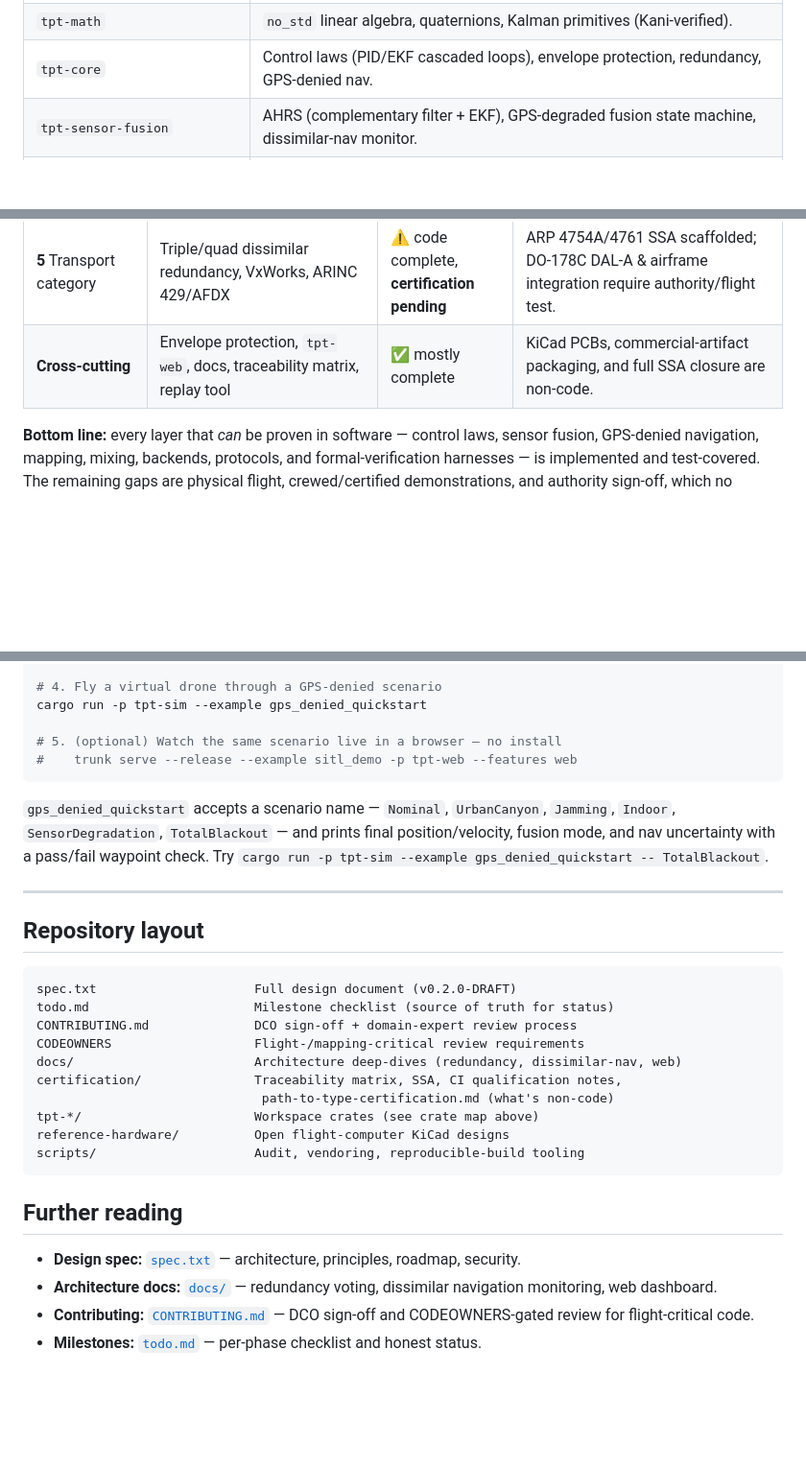
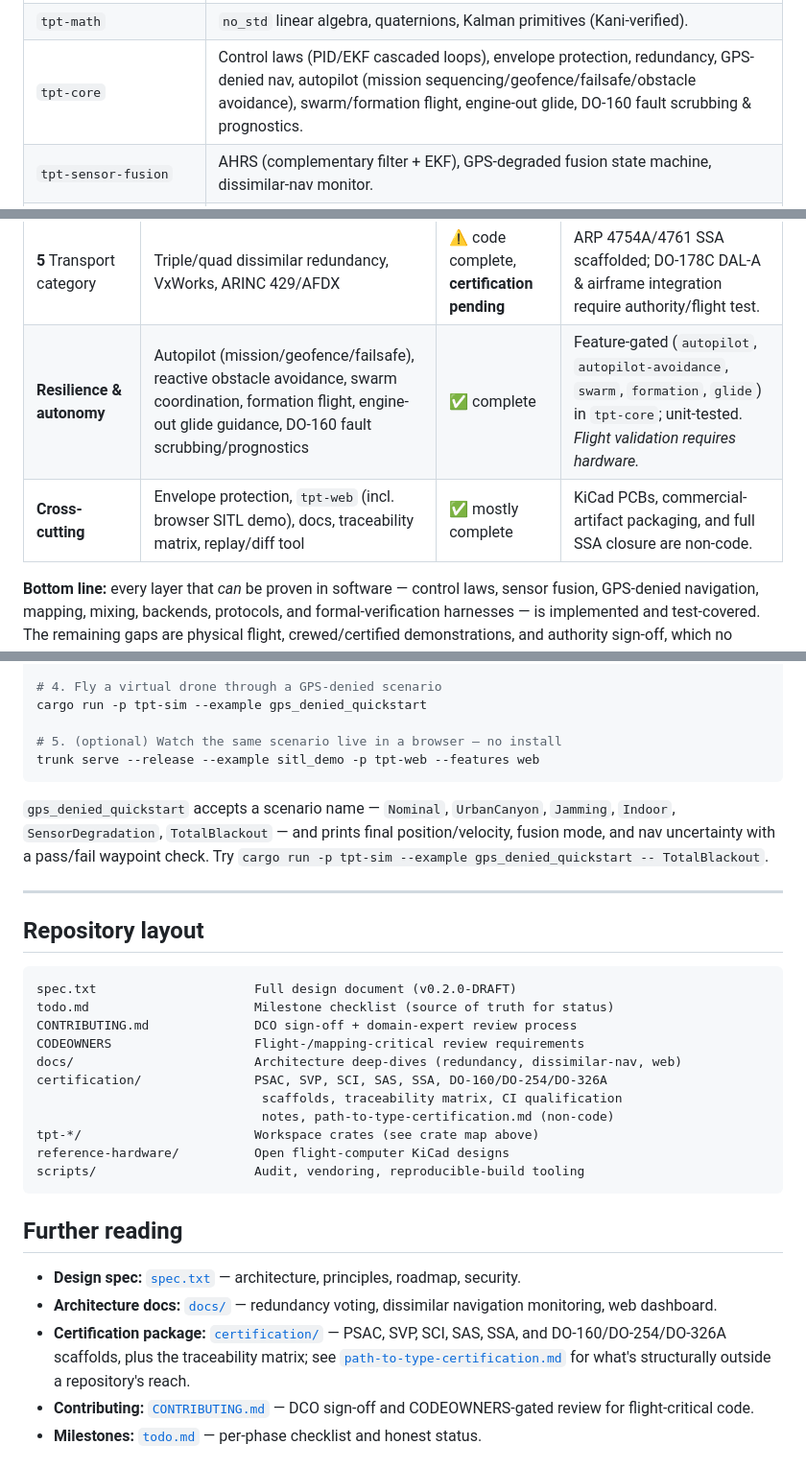
Before and after one commit to tpt-solutions/tpt-flight-control, a Markdown page: README.md, 3 parts joined by grey strips. Shown at 96% size. GitHub-like rendering; blank space fills up the shorter version.

````diff
--- a/README.md
+++ b/README.md
@@ -84,7 +84,7 @@ software-in-the-loop (`tpt-sim`) implement those traits.
 |---|---|
 | `tpt-abstractions` | Core trait contracts: `Imu`, `Gnss`, `VisualSensor`, `LidarSensor`, `RadarAltimeter`, `SpatialMap`, `TerrainDatabase`, `Motor`, `ControlSurface`, `Scheduler`, … |
 | `tpt-math` | `no_std` linear algebra, quaternions, Kalman primitives (Kani-verified). |
-| `tpt-core` | Control laws (PID/EKF cascaded loops), envelope protection, redundancy, GPS-denied nav. |
+| `tpt-core` | Control laws (PID/EKF cascaded loops), envelope protection, redundancy, GPS-denied nav, autopilot (mission sequencing/geofence/failsafe/obstacle avoidance), swarm/formation flight, engine-out glide, DO-160 fault scrubbing & prognostics. |
 | `tpt-sensor-fusion` | AHRS (complementary filter + EKF), GPS-degraded fusion state machine, dissimilar-nav monitor. |
 | `tpt-mapping` | VIO, LiDAR SLAM (ICP), TERCOM/TAN, Sparse Voxel Octree obstacle maps. |
 | `tpt-mixer` | Quad-X, DEP fault-tolerant, tilt-rotor transition mixing. |
@@ -117,7 +117,8 @@ hardware, crewed flight tests, certification authorities, or commercial partners
 | **3** eVTOL & LiDAR SLAM | DEP/tilt mixers, ICP SLAM, TAN, PikeOS, TPT-Link | ✅ code complete, **flight pending** | 2D ICP only (no NDT/3D yet). *Crewed eVTOL demo & DO-178C DAL-C engagement require partners/hardware.* |
 | **4** Certification & sovereign | seL4, sovereign toolchain, Kani proofs, map signing, anti-spoofing, ChaCha20-Poly1305 | ⚠️ code complete, **verification pending** | Kani harnesses authored but **not yet run** under `kani-compiler` (Linux-only; this dev env is Windows). DO-178C DAL-C/B sign-off requires authority. |
 | **5** Transport category | Triple/quad dissimilar redundancy, VxWorks, ARINC 429/AFDX | ⚠️ code complete, **certification pending** | ARP 4754A/4761 SSA scaffolded; DO-178C DAL-A & airframe integration require authority/flight test. |
-| **Cross-cutting** | Envelope protection, `tpt-web`, docs, traceability matrix, replay tool | ✅ mostly complete | KiCad PCBs, commercial-artifact packaging, and full SSA closure are non-code. |
+| **Resilience & autonomy** | Autopilot (mission/geofence/failsafe), reactive obstacle avoidance, swarm coordination, formation flight, engine-out glide guidance, DO-160 fault scrubbing/prognostics | ✅ complete | Feature-gated (`autopilot`, `autopilot-avoidance`, `swarm`, `formation`, `glide`) in `tpt-core`; unit-tested. *Flight validation requires hardware.* |
+| **Cross-cutting** | Envelope protection, `tpt-web` (incl. browser SITL demo), docs, traceability matrix, replay/diff tool | ✅ mostly complete | KiCad PCBs, commercial-artifact packaging, and full SSA closure are non-code. |
 
 **Bottom line:** every layer that *can* be proven in software — control laws,
 sensor fusion, GPS-denied navigation, mapping, mixing, backends, protocols, and
@@ -149,7 +150,7 @@ cargo test --workspace
 cargo run -p tpt-sim --example gps_denied_quickstart
 
 # 5. (optional) Watch the same scenario live in a browser — no install
-#    trunk serve --release --example sitl_demo -p tpt-web --features web
+trunk serve --release --example sitl_demo -p tpt-web --features web
 ```
 
 `gps_denied_quickstart` accepts a scenario name — `Nominal`, `UrbanCanyon`,
@@ -167,8 +168,9 @@ todo.md                      Milestone checklist (source of truth for status)
 CONTRIBUTING.md              DCO sign-off + domain-expert review process
 CODEOWNERS                   Flight-/mapping-critical review requirements
 docs/                        Architecture deep-dives (redundancy, dissimilar-nav, web)
-certification/               Traceability matrix, SSA, CI qualification notes,
-                              path-to-type-certification.md (what's non-code)
+certification/               PSAC, SVP, SCI, SAS, SSA, DO-160/DO-254/DO-326A
+                              scaffolds, traceability matrix, CI qualification
+                              notes, path-to-type-certification.md (non-code)
 tpt-*/                       Workspace crates (see crate map above)
 reference-hardware/          Open flight-computer KiCad designs
 scripts/                     Audit, vendoring, reproducible-build tooling
@@ -179,6 +181,10 @@ scripts/                     Audit, vendoring, reproducible-build tooling
 - **Design spec:** [`spec.txt`](spec.txt) — architecture, principles, roadmap, security.
 - **Architecture docs:** [`docs/`](docs/) — redundancy voting, dissimilar
   navigation monitoring, web dashboard.
+- **Certification package:** [`certification/`](certification/) — PSAC, SVP,
+  SCI, SAS, SSA, and DO-160/DO-254/DO-326A scaffolds, plus the traceability
+  matrix; see [`path-to-type-certification.md`](certification/path-to-type-certification.md)
+  for what's structurally outside a repository's reach.
 - **Contributing:** [`CONTRIBUTING.md`](CONTRIBUTING.md) — DCO sign-off and
   CODEOWNERS-gated review for flight-critical code.
 - **Milestones:** [`todo.md`](todo.md) — per-phase checklist and honest status.
````
Also changed, not shown: CLAUDE.md (+16 -4 lines).
